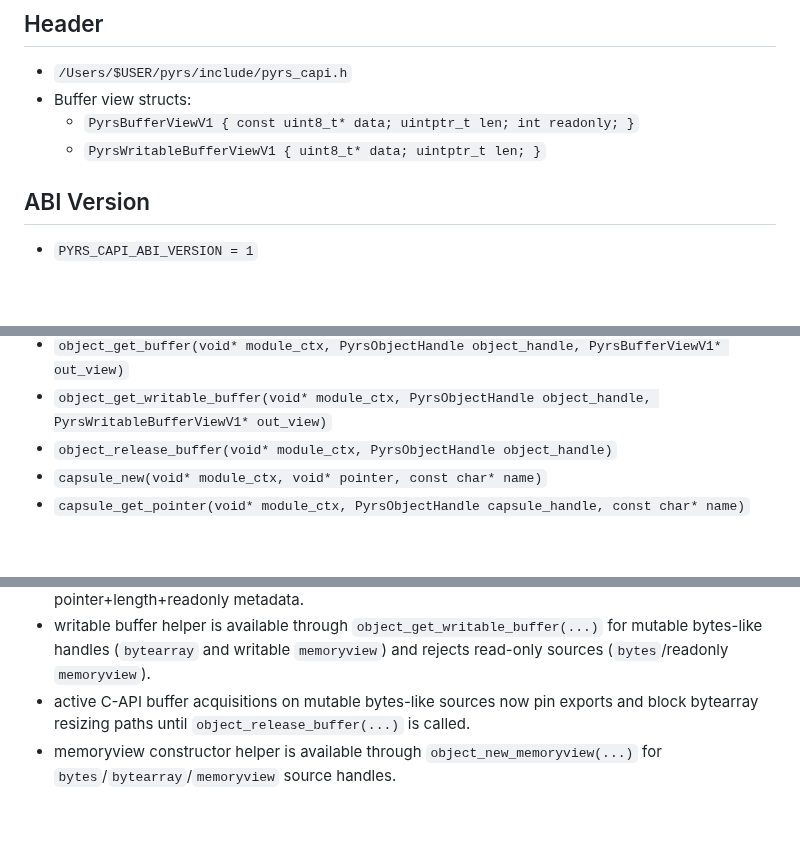
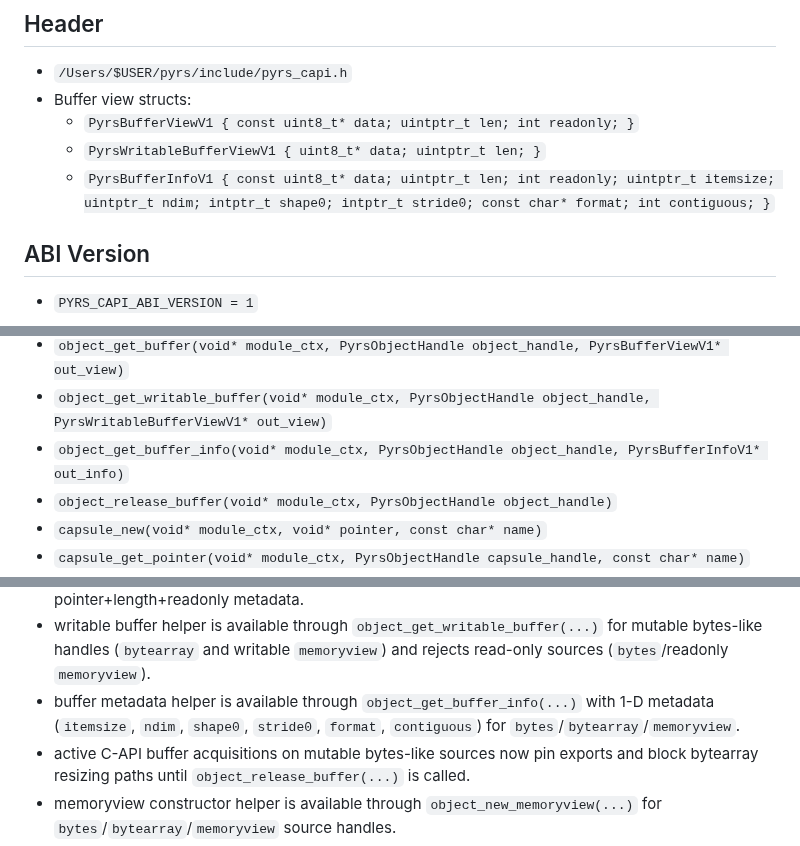
Before and after one commit to BlueBlazin/pyrs, a Markdown page: docs/EXTENSION_CAPI_V1.md, 3 parts joined by grey strips. Drawn GitHub-style; blank space fills up the shorter version.

Commit message:
docs: document buffer info helper and export pin behavior

```diff
--- a/docs/EXTENSION_CAPI_V1.md
+++ b/docs/EXTENSION_CAPI_V1.md
@@ -10,6 +10,7 @@ This is the first shipped `libpyrs-capi` contract slice used by compiled extensi
 - Buffer view structs:
   - `PyrsBufferViewV1 { const uint8_t* data; uintptr_t len; int readonly; }`
   - `PyrsWritableBufferViewV1 { uint8_t* data; uintptr_t len; }`
+  - `PyrsBufferInfoV1 { const uint8_t* data; uintptr_t len; int readonly; uintptr_t itemsize; uintptr_t ndim; intptr_t shape0; intptr_t stride0; const char* format; int contiguous; }`
 
 ## ABI Version
 
@@ -62,6 +63,7 @@ This is the first shipped `libpyrs-capi` contract slice used by compiled extensi
 - `object_dict_items(void* module_ctx, PyrsObjectHandle dict_handle, PyrsObjectHandle* out_handle)`
 - `object_get_buffer(void* module_ctx, PyrsObjectHandle object_handle, PyrsBufferViewV1* out_view)`
 - `object_get_writable_buffer(void* module_ctx, PyrsObjectHandle object_handle, PyrsWritableBufferViewV1* out_view)`
+- `object_get_buffer_info(void* module_ctx, PyrsObjectHandle object_handle, PyrsBufferInfoV1* out_info)`
 - `object_release_buffer(void* module_ctx, PyrsObjectHandle object_handle)`
 - `capsule_new(void* module_ctx, void* pointer, const char* name)`
 - `capsule_get_pointer(void* module_ctx, PyrsObjectHandle capsule_handle, const char* name)`
@@ -129,6 +131,7 @@ Return semantics:
 - buffer access helpers are available through `object_get_buffer(...)` and `object_release_buffer(...)`.
 - current buffer helper coverage is `bytes`/`bytearray`/`memoryview` handles with pointer+length+readonly metadata.
 - writable buffer helper is available through `object_get_writable_buffer(...)` for mutable bytes-like handles (`bytearray` and writable `memoryview`) and rejects read-only sources (`bytes`/readonly `memoryview`).
+- buffer metadata helper is available through `object_get_buffer_info(...)` with 1-D metadata (`itemsize`, `ndim`, `shape0`, `stride0`, `format`, `contiguous`) for `bytes`/`bytearray`/`memoryview`.
 - active C-API buffer acquisitions on mutable bytes-like sources now pin exports and block bytearray resizing paths until `object_release_buffer(...)` is called.
 - memoryview constructor helper is available through `object_new_memoryview(...)` for `bytes`/`bytearray`/`memoryview` source handles.
 - capsule helpers are available through `capsule_new(...)`, `capsule_get_pointer(...)`, and `capsule_get_name(...)`.
```
Also changed, not shown: other parts of docs/EXTENSION_CAPI_V1.md (+1 -1 lines), AGENTS.md (+2 -0 lines), docs/EXTENSION_CAPABILITY_MATRIX.md (+3 -3 lines).
